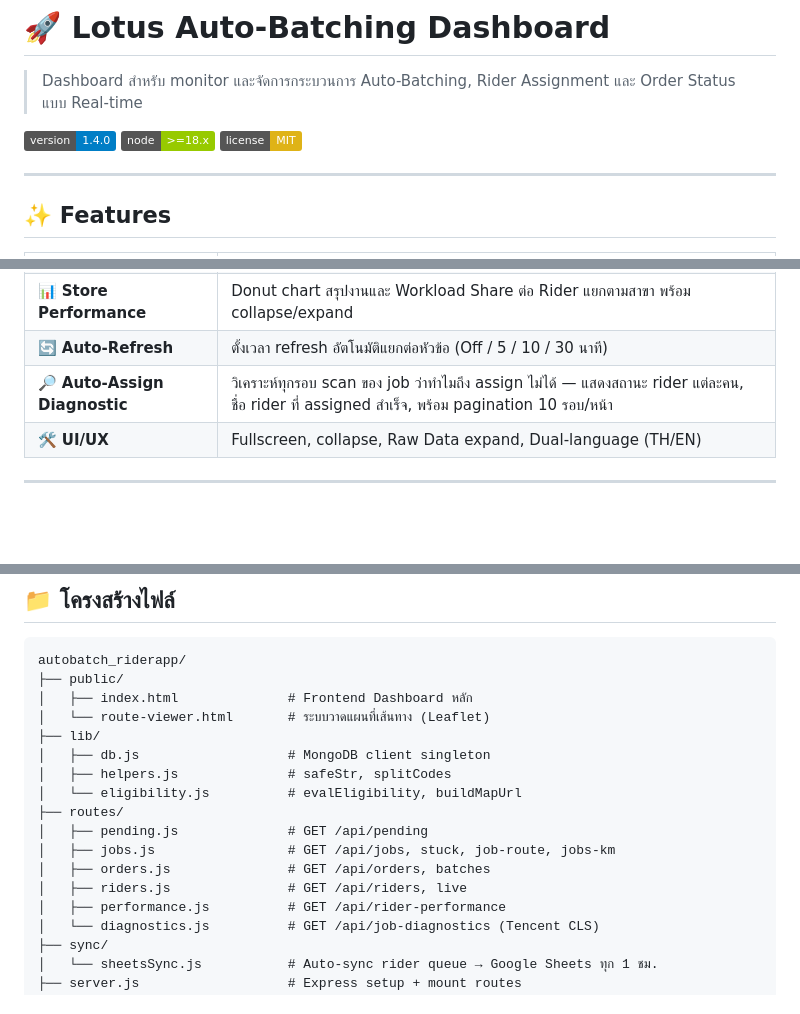
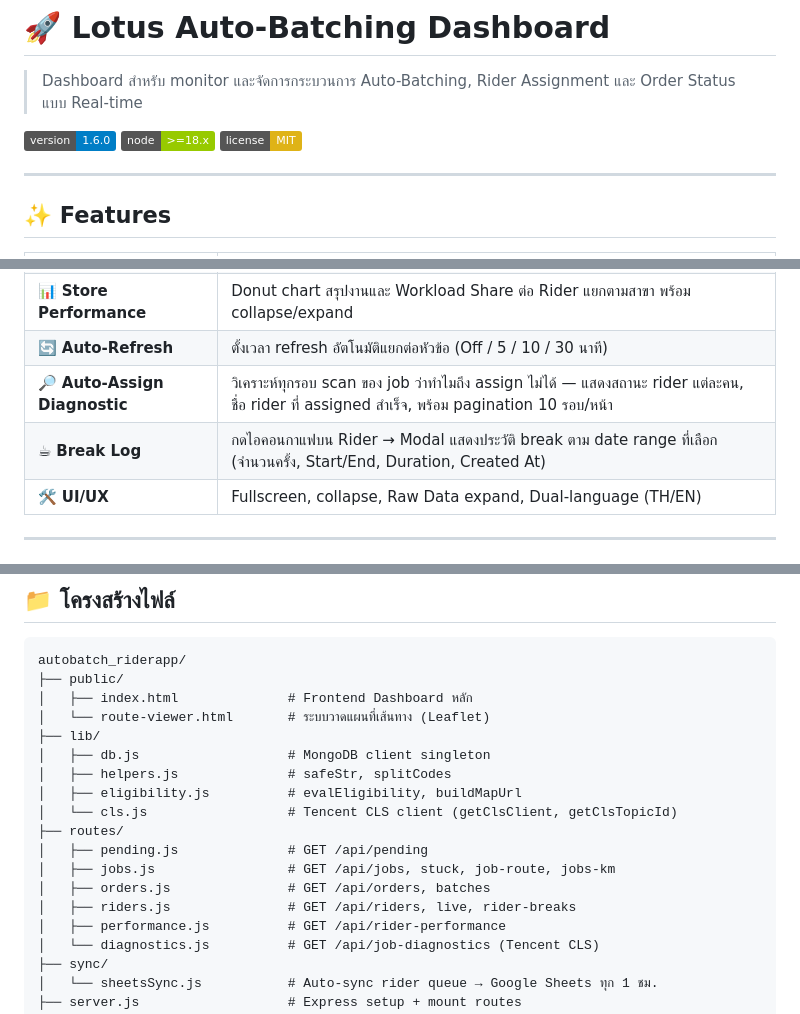
Before and after one commit to waen633/autobatch_riderapp, a Markdown page: README.md, 3 parts joined by grey strips. Drawn GitHub-style; badges without logos; blank space fills up the shorter version.

Commit message:
docs: update README to v1.6.0 — break log modal, rider-breaks API, lib/cls.js
Co-Authored-By: Claude Sonnet 4.6 <noreply@anthropic.com>

```diff
--- a/README.md
+++ b/README.md
@@ -2,7 +2,7 @@
 
 > Dashboard สำหรับ monitor และจัดการกระบวนการ Auto-Batching, Rider Assignment และ Order Status แบบ Real-time
 
-![Version](https://img.shields.io/badge/version-1.4.0-blue)
+![Version](https://img.shields.io/badge/version-1.6.0-blue)
 ![Node](https://img.shields.io/badge/node-%3E%3D18.x-green)
 ![License](https://img.shields.io/badge/license-MIT-yellow)
 
@@ -21,6 +21,7 @@
 | 📊 **Store Performance** | Donut chart สรุปงานและ Workload Share ต่อ Rider แยกตามสาขา พร้อม collapse/expand |
 | 🔄 **Auto-Refresh** | ตั้งเวลา refresh อัตโนมัติแยกต่อหัวข้อ (Off / 5 / 10 / 30 นาที) |
 | 🔎 **Auto-Assign Diagnostic** | วิเคราะห์ทุกรอบ scan ของ job ว่าทำไมถึง assign ไม่ได้ — แสดงสถานะ rider แต่ละคน, ชื่อ rider ที่ assigned สำเร็จ, พร้อม pagination 10 รอบ/หน้า |
+| ☕ **Break Log** | กดไอคอนกาแฟบน Rider → Modal แสดงประวัติ break ตาม date range ที่เลือก (จำนวนครั้ง, Start/End, Duration, Created At) |
 | 🛠️ **UI/UX** | Fullscreen, collapse, Raw Data expand, Dual-language (TH/EN) |
 
 ---
@@ -115,12 +116,13 @@ autobatch_riderapp/
 ├── lib/
 │   ├── db.js                   # MongoDB client singleton
 │   ├── helpers.js              # safeStr, splitCodes
-│   └── eligibility.js          # evalEligibility, buildMapUrl
+│   ├── eligibility.js          # evalEligibility, buildMapUrl
+│   └── cls.js                  # Tencent CLS client (getClsClient, getClsTopicId)
 ├── routes/
 │   ├── pending.js              # GET /api/pending
 │   ├── jobs.js                 # GET /api/jobs, stuck, job-route, jobs-km
 │   ├── orders.js               # GET /api/orders, batches
-│   ├── riders.js               # GET /api/riders, live
+│   ├── riders.js               # GET /api/riders, live, rider-breaks
 │   ├── performance.js          # GET /api/rider-performance
 │   └── diagnostics.js          # GET /api/job-diagnostics (Tencent CLS)
 ├── sync/
```
Also changed, not shown: other parts of README.md (+2 -0 lines).
